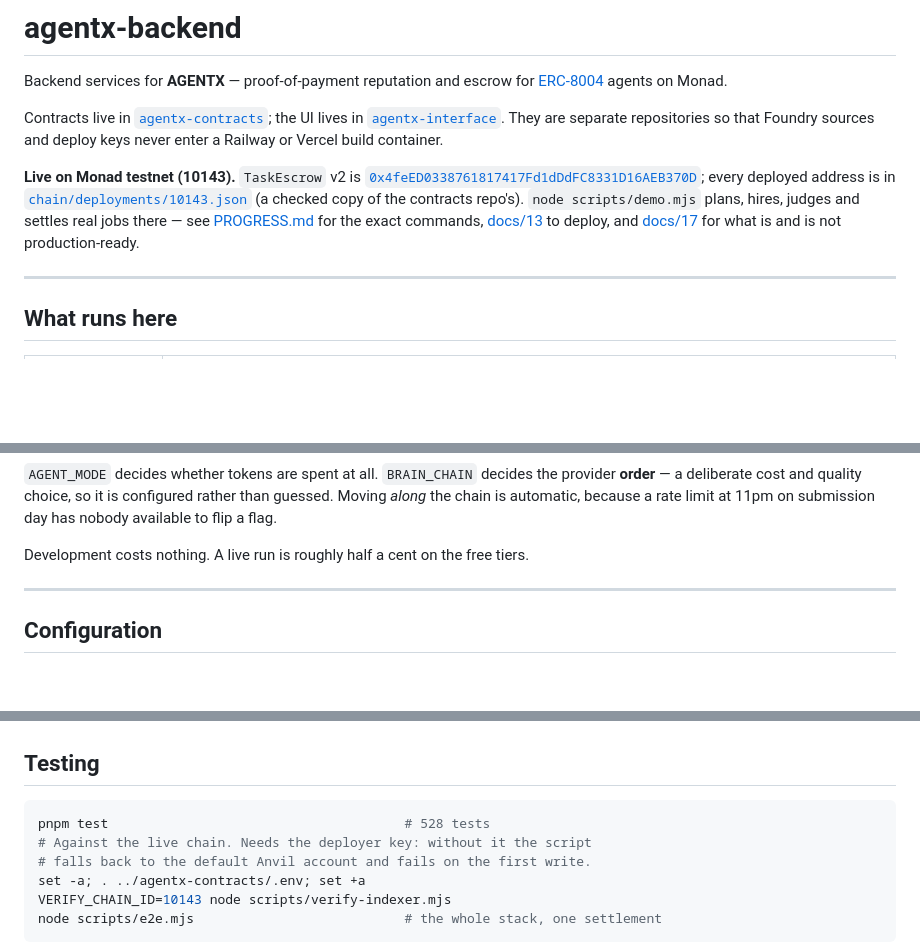
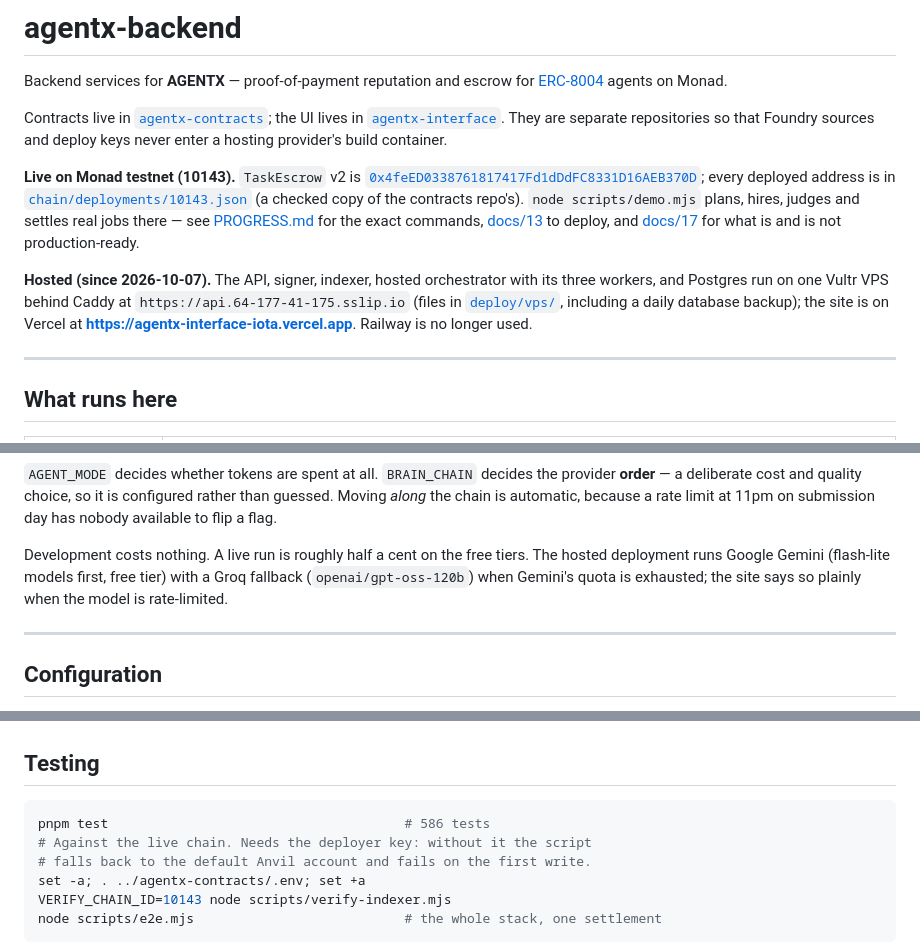
Before and after one commit to gopaltalaviya/agentx-backend, a Markdown page: README.md, 3 parts joined by grey strips. Rendered like a GitHub page; blank space fills up the shorter version.

Commit message:
PROGRESS: Session 34, current totals, hosted README; no key name in the records
Co-Authored-By: Claude Opus 5.5 <noreply@anthropic.com>

````diff
--- a/README.md
+++ b/README.md
@@ -8,7 +8,7 @@ Contracts live in
 the UI lives in
 [`agentx-interface`](https://github.com/gopaltalaviya/agentx-interface).
 They are separate repositories so that Foundry sources and deploy keys never
-enter a Railway or Vercel build container.
+enter a hosting provider's build container.
 
 **Live on Monad testnet (10143).** `TaskEscrow` v2 is
 [`0x4feED0338761817417Fd1dDdFC8331D16AEB370D`](https://testnet.monadexplorer.com/address/0x4feED0338761817417Fd1dDdFC8331D16AEB370D);
@@ -18,6 +18,12 @@ judges and settles real jobs there — see [PROGRESS.md](PROGRESS.md) for the
 exact commands, [docs/13](https://github.com/gopaltalaviya/agentx-docs/blob/master/docs/13-deploy.md) to deploy, and
 [docs/17](https://github.com/gopaltalaviya/agentx-docs/blob/master/docs/17-production-readiness.md) for what is and is not
 production-ready.
+
+**Hosted (since 2026-10-07).** The API, signer, indexer, hosted orchestrator
+with its three workers, and Postgres run on one Vultr VPS behind Caddy at
+`https://api.64-177-41-175.sslip.io` (files in [`deploy/vps/`](deploy/vps/),
+including a daily database backup); the site is on Vercel at
+**https://agentx-interface-iota.vercel.app**. Railway is no longer used.
 
 ---
 
@@ -132,7 +138,9 @@ configured rather than guessed. Moving *along* the chain is automatic, because
 a rate limit at 11pm on submission day has nobody available to flip a flag.
 
 Development costs nothing. A live run is roughly half a cent on the free
-tiers.
+tiers. The hosted deployment runs Google Gemini (flash-lite models first, free
+tier) with a Groq fallback (`openai/gpt-oss-120b`) when Gemini's quota is
+exhausted; the site says so plainly when the model is rate-limited.
 
 ---
 
@@ -199,7 +207,7 @@ Full reasoning: [`docs/10-llm-architecture.md`](https://github.com/gopaltalaviya
 ## Testing
 
 ```bash
-pnpm test                                      # 528 tests
+pnpm test                                      # 586 tests
 # Against the live chain. Needs the deployer key: without it the script
 # falls back to the default Anvil account and fails on the first write.
 set -a; . ../agentx-contracts/.env; set +a
````
Also changed, not shown: PROGRESS.md (+37 -5 lines).
